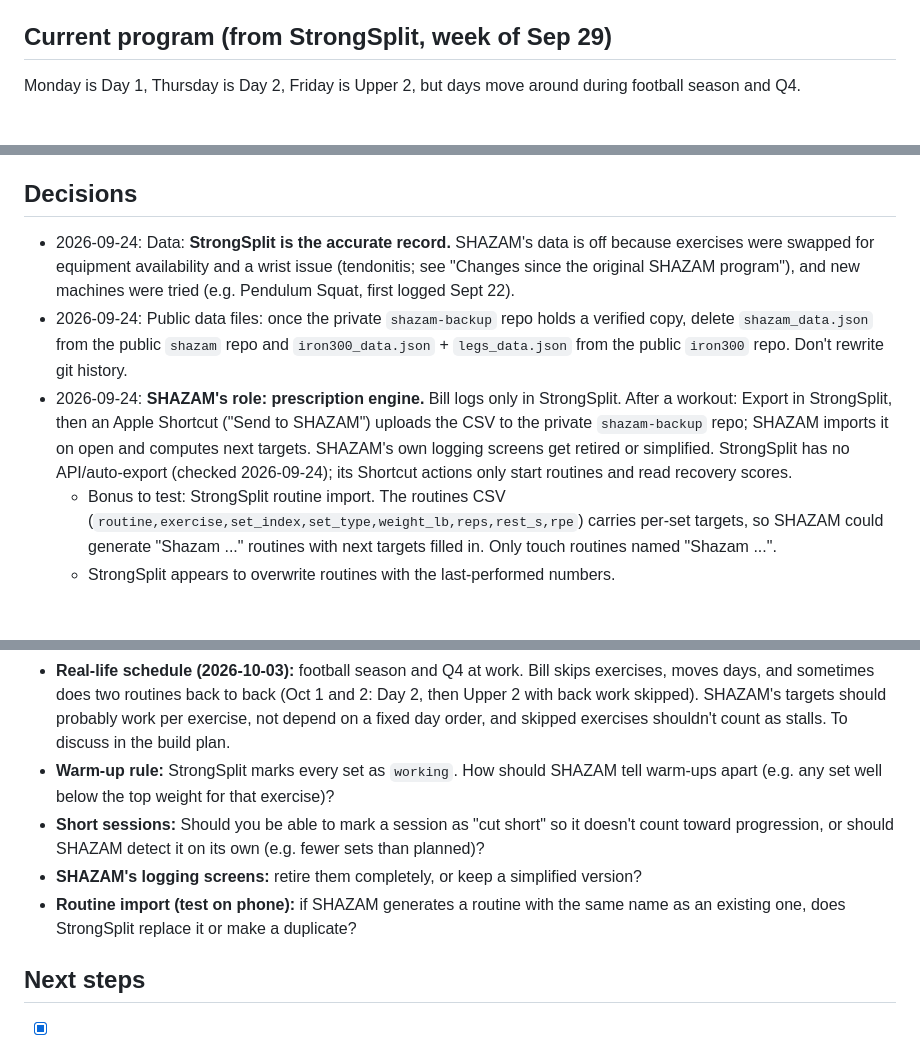
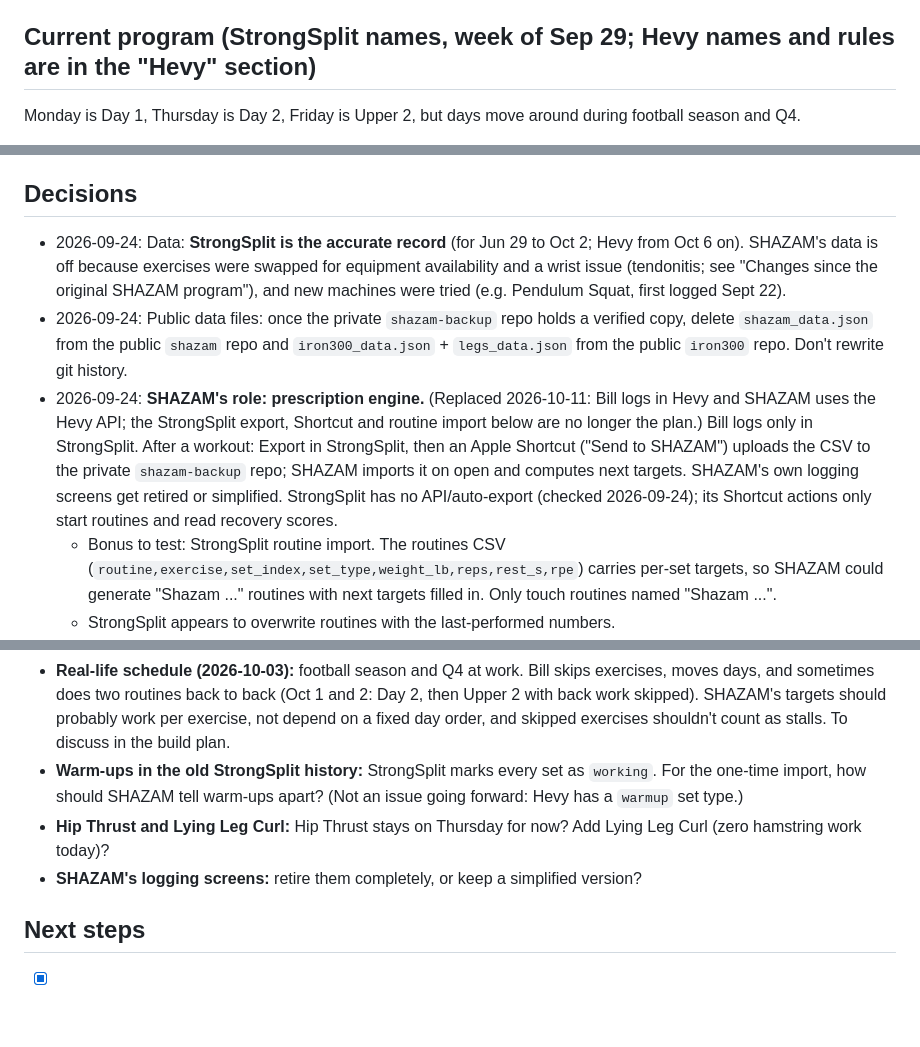
Before and after one commit to billv1084-netizen/shazam, a Markdown page: NOTES.md, 3 parts joined by grey strips. Drawn GitHub-style; blank space fills up the shorter version.

```diff
--- a/NOTES.md
+++ b/NOTES.md
@@ -40,7 +42,7 @@ Both computers have the project at `C:\Users\billv\code\shazam` (second computer
 - **SHAZAM phone data (insurance only):** exported 2026-09-27 via History > Export CSV to `C:\Users\billv\Downloads\shazam_export.csv` on the second computer (not in this public repo). 485 sets, 41 sessions, Jun 15 to Sep 22. Exercise names are unreliable because of swaps (e.g. "Hammer Flat Bench" was really machine incline fly). Jun 9 to 11 aren't in it but are on GitHub.
 - **Old public data files:** `shazam_data.json` in the public `shazam` repo, and `iron300_data.json` + `legs_data.json` in the public `iron300` repo. To be deleted (see Decisions).
 
-## Current program (from StrongSplit, week of Sep 29)
+## Current program (StrongSplit names, week of Sep 29; Hevy names and rules are in the "Hevy" section)
 Monday is Day 1, Thursday is Day 2, Friday is Upper 2, but days move around during football season and Q4.
 - **Shazam Day 1 (heavy bench):** Bench Press (ramp to a heavy single, then back-off sets), Hammer Strength Incline Press, Machine Chest Fly, Seated Machine Lateral Raise (standard machine), Pendulum Squat, Overhead Cable Triceps Extension.
 - **Shazam Day 2 (pull):** Lat Pulldown, Hammer Strength ISO-Lateral Low Row, Straight Arm Lat Pulldown, Reverse Pec Dec, Cable Curl, Hammer Curl, Hip Thrust.
@@ -80,9 +114,9 @@ Monday is Day 1, Thursday is Day 2, Friday is Upper 2, but days move around duri
 5. The app falls back to the public `shazam` repo for backups if no repo is set. Until fixed, don't press "Back up now" in SHAZAM.
 
 ## Decisions
-- 2026-09-24: Data: **StrongSplit is the accurate record.** SHAZAM's data is off because exercises were swapped for equipment availability and a wrist issue (tendonitis; see "Changes since the original SHAZAM program"), and new machines were tried (e.g. Pendulum Squat, first logged Sept 22).
+- 2026-09-24: Data: **StrongSplit is the accurate record** (for Jun 29 to Oct 2; Hevy from Oct 6 on). SHAZAM's data is off because exercises were swapped for equipment availability and a wrist issue (tendonitis; see "Changes since the original SHAZAM program"), and new machines were tried (e.g. Pendulum Squat, first logged Sept 22).
 - 2026-09-24: Public data files: once the private `shazam-backup` repo holds a verified copy, delete `shazam_data.json` from the public `shazam` repo and `iron300_data.json` + `legs_data.json` from the public `iron300` repo. Don't rewrite git history.
-- 2026-09-24: **SHAZAM's role: prescription engine.** Bill logs only in StrongSplit. After a workout: Export in StrongSplit, then an Apple Shortcut ("Send to SHAZAM") uploads the CSV to the private `shazam-backup` repo; SHAZAM imports it on open and computes next targets. SHAZAM's own logging screens get retired or simplified. StrongSplit has no API/auto-export (checked 2026-09-24); its Shortcut actions only start routines and read recovery scores.
+- 2026-09-24: **SHAZAM's role: prescription engine.** (Replaced 2026-10-11: Bill logs in Hevy and SHAZAM uses the Hevy API; the StrongSplit export, Shortcut and routine import below are no longer the plan.) Bill logs only in StrongSplit. After a workout: Export in StrongSplit, then an Apple Shortcut ("Send to SHAZAM") uploads the CSV to the private `shazam-backup` repo; SHAZAM imports it on open and computes next targets. SHAZAM's own logging screens get retired or simplified. StrongSplit has no API/auto-export (checked 2026-09-24); its Shortcut actions only start routines and read recovery scores.
   - Bonus to test: StrongSplit routine import. The routines CSV (`routine,exercise,set_index,set_type,weight_lb,reps,rest_s,rpe`) carries per-set targets, so SHAZAM could generate "Shazam ..." routines with next targets filled in. Only touch routines named "Shazam ...".
   - StrongSplit appears to overwrite routines with the last-performed numbers.
   - Import caveat: every set is marked `working`, including warm-ups, and warm-up RPEs are unreliable. The importer needs a warm-up rule.
@@ -129,8 +134,7 @@ Monday is Day 1, Thursday is Day 2, Friday is Upper 2, but days move around duri
 - **Real-life schedule (2026-10-03):** football season and Q4 at work. Bill skips exercises, moves days, and sometimes does two routines back to back (Oct 1 and 2: Day 2, then Upper 2 with back work skipped). SHAZAM's targets should probably work per exercise, not depend on a fixed day order, and skipped exercises shouldn't count as stalls. To discuss in the build plan.
-- **Warm-up rule:** StrongSplit marks every set as `working`. How should SHAZAM tell warm-ups apart (e.g. any set well below the top weight for that exercise)?
-- **Short sessions:** Should you be able to mark a session as "cut short" so it doesn't count toward progression, or should SHAZAM detect it on its own (e.g. fewer sets than planned)?
+- **Warm-ups in the old StrongSplit history:** StrongSplit marks every set as `working`. For the one-time import, how should SHAZAM tell warm-ups apart? (Not an issue going forward: Hevy has a `warmup` set type.)
+- **Hip Thrust and Lying Leg Curl:** Hip Thrust stays on Thursday for now? Add Lying Leg Curl (zero hamstring work today)?
 - **SHAZAM's logging screens:** retire them completely, or keep a simplified version?
-- **Routine import (test on phone):** if SHAZAM generates a routine with the same name as an existing one, does StrongSplit replace it or make a duplicate?
 
 ## Next steps
 - [x] Install Node.js and GitHub CLI on the second computer (2026-09-27)
```
Also changed, not shown: other parts of NOTES.md (+46 -38 lines).
